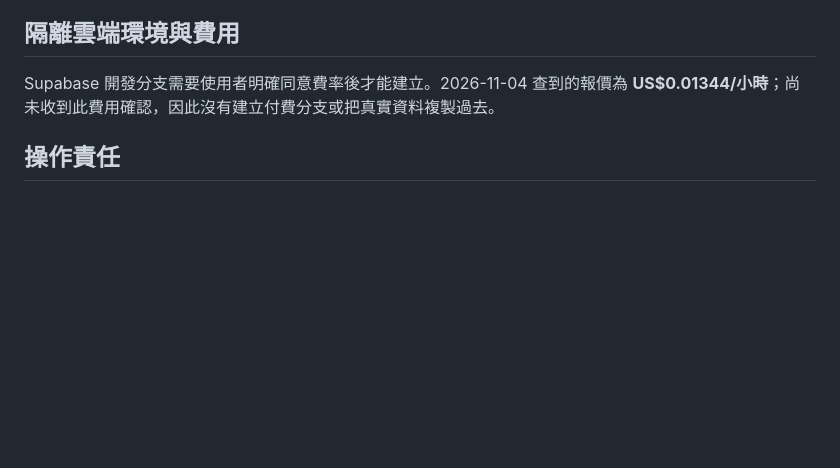
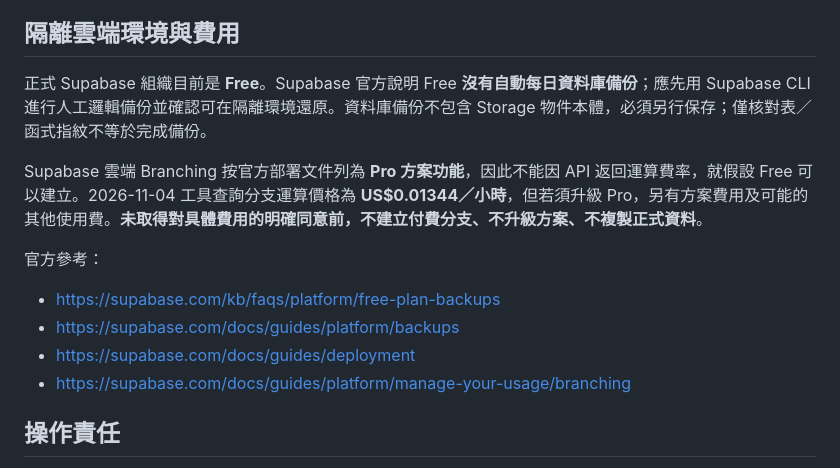
Before and after one commit to zhichiangai/tutor-app, a Markdown page: docs/qa/V4_PRODUCTION_FINANCIAL_FINGERPRINT_GATE_20261104.md, the part around the change. Drawn GitHub-style; blank space fills up the shorter version.

Commit message:
docs(release): reflect Supabase Free backup gap and Pro branching limits

```diff
--- a/docs/qa/V4_PRODUCTION_FINANCIAL_FINGERPRINT_GATE_20261104.md
+++ b/docs/qa/V4_PRODUCTION_FINANCIAL_FINGERPRINT_GATE_20261104.md
@@ -35,7 +35,15 @@
 
 ## 隔離雲端環境與費用
 
-Supabase 開發分支需要使用者明確同意費率後才能建立。2026-11-04 查到的報價為 **US$0.01344/小時**；尚未收到此費用確認，因此沒有建立付費分支或把真實資料複製過去。
+正式 Supabase 組織目前是 **Free**。Supabase 官方說明 Free **沒有自動每日資料庫備份**；應先用 Supabase CLI 進行人工邏輯備份並確認可在隔離環境還原。資料庫備份不包含 Storage 物件本體，必須另行保存；僅核對表／函式指紋不等於完成備份。
+
+Supabase 雲端 Branching 按官方部署文件列為 **Pro 方案功能**，因此不能因 API 返回運算費率，就假設 Free 可以建立。2026-11-04 工具查詢分支運算價格為 **US$0.01344／小時**，但若須升級 Pro，另有方案費用及可能的其他使用費。**未取得對具體費用的明確同意前，不建立付費分支、不升級方案、不複製正式資料**。
+
+官方參考：
+- https://supabase.com/kb/faqs/platform/free-plan-backups
+- https://supabase.com/docs/guides/platform/backups
+- https://supabase.com/docs/guides/deployment
+- https://supabase.com/docs/guides/platform/manage-your-usage/branching
 
 ## 操作責任
 
```
